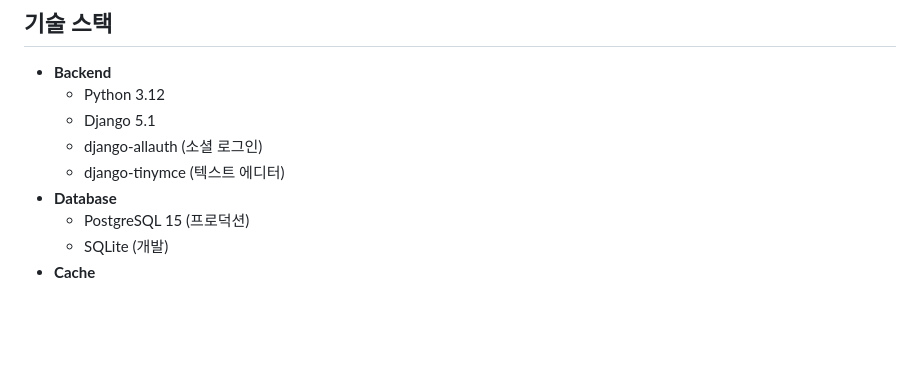
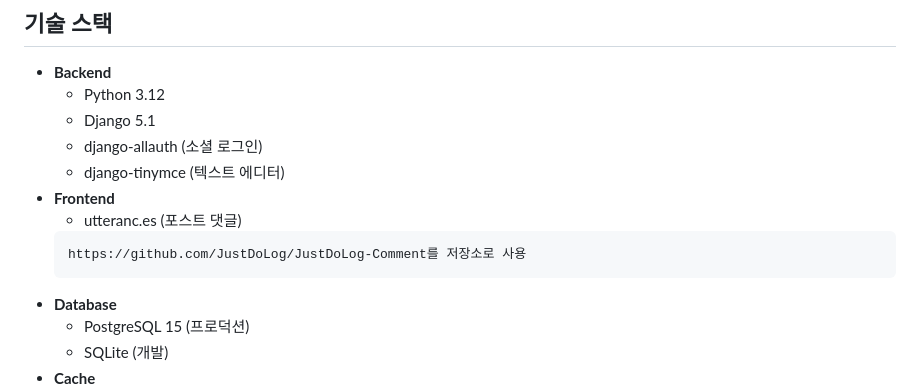
Before and after one commit to JustDoLog/JustDoLog, a Markdown page: README.md, the part around the change. Rendered like a GitHub page; blank space fills up the shorter version.

````diff
--- a/README.md
+++ b/README.md
@@ -16,6 +16,11 @@ JustDoLog는 심플하고 강력한 블로깅 플랫폼입니다. WYSIWYG 지원
   - Django 5.1
   - django-allauth (소셜 로그인)
   - django-tinymce (텍스트 에디터)
+- **Frontend**
+  - utteranc.es (포스트 댓글)
+  ```bash
+  https://github.com/JustDoLog/JustDoLog-Comment를 저장소로 사용
+  ```
 - **Database**
   - PostgreSQL 15 (프로덕션)
   - SQLite (개발)
````
